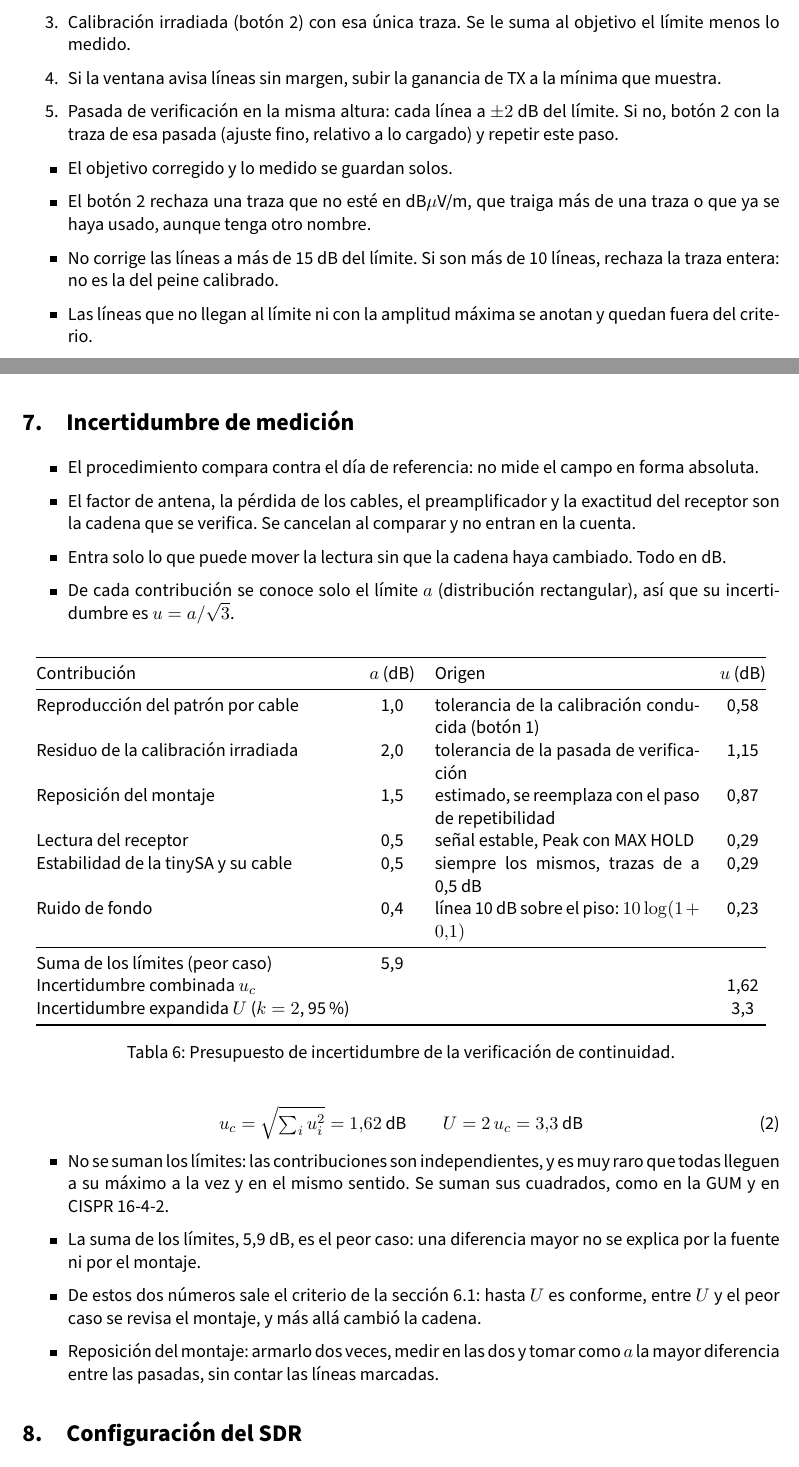
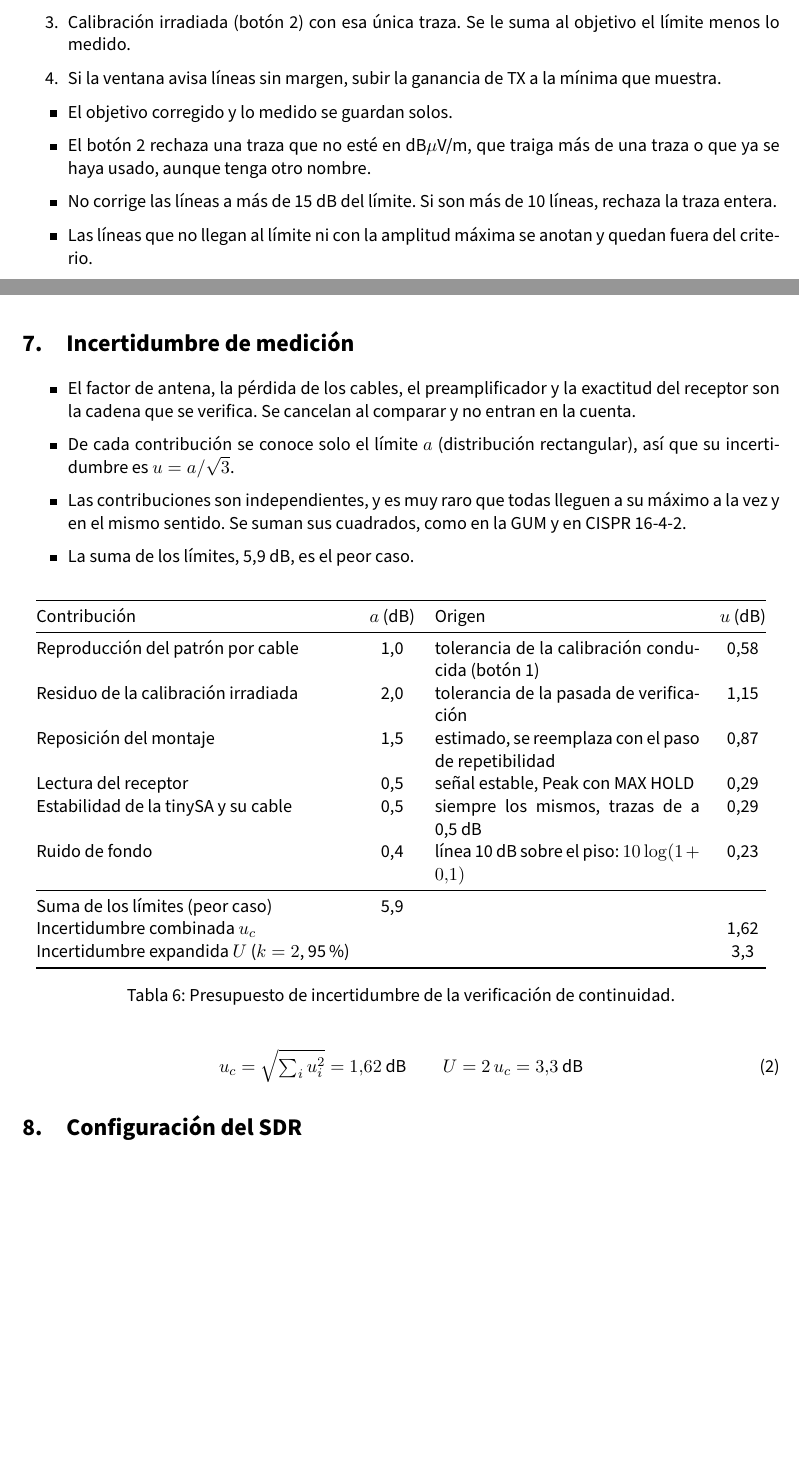
Before and after one commit to maledesm/sdr-peine-emc, a LaTeX document (main.tex): two parts of pages 8 and 12 of 13, joined at a grey line, cut so that both start at the same text, the shorter picture padded with empty space. Compiled offline with pdfLaTeX.

Commit message:
Squashed 'TPs/TP1_OE1_Procedimiento_RE/' changes from 23611e9..3e0458d
3e0458d Update on Overleaf.

git-subtree-dir: TPs/TP1_OE1_Procedimiento_RE
git-subtree-split: 3e0458db986c13c974f39d2f8e192681941ea7e7

```diff
--- a/main.tex
+++ b/main.tex
@@ -320,13 +320,12 @@ La primera vez en cada laboratorio y cada vez que cambie el montaje.
   \item Una pasada completa en una altura elegida, en vertical. Guardar la traza (.DAT, en dB$\mu$V/m).
   \item Calibración irradiada (botón~2) con esa única traza. Se le suma al objetivo el límite menos lo medido.
   \item Si la ventana avisa líneas sin margen, subir la ganancia de TX a la mínima que muestra.
-  \item Pasada de verificación en la misma altura: cada línea a $\pm 2$~dB del límite. Si no, botón~2 con la traza de esa pasada (ajuste fino, relativo a lo cargado) y repetir este paso.
 \end{enumerate}
 
 \begin{itemize}
   \item El objetivo corregido y lo medido se guardan solos.
   \item El botón~2 rechaza una traza que no esté en dB$\mu$V/m, que traiga más de una traza o que ya se haya usado, aunque tenga otro nombre.
-  \item No corrige las líneas a más de 15~dB del límite. Si son más de 10 líneas, rechaza la traza entera: no es la del peine calibrado.
+  \item No corrige las líneas a más de 15~dB del límite. Si son más de 10 líneas, rechaza la traza entera.
   \item Las líneas que no llegan al límite ni con la amplitud máxima se anotan y quedan fuera del criterio.
   \item Recién con la calibración terminada se miden las otras alturas y la polarización horizontal, solo para comprobar el funcionamiento.
 \end{itemize}
@@ -543,10 +536,10 @@ Diagnóstico:
 \section{Incertidumbre de medición}\label{sec:incertidumbre}
 
 \begin{itemize}
-  \item El procedimiento compara contra el día de referencia: no mide el campo en forma absoluta.
   \item El factor de antena, la pérdida de los cables, el preamplificador y la exactitud del receptor son la cadena que se verifica. Se cancelan al comparar y no entran en la cuenta.
-  \item Entra solo lo que puede mover la lectura sin que la cadena haya cambiado. Todo en dB.
   \item De cada contribución se conoce solo el límite $a$ (distribución rectangular), así que su incertidumbre es $u = a/\sqrt{3}$.
+  \item Las contribuciones son independientes, y es muy raro que todas lleguen a su máximo a la vez y en el mismo sentido. Se suman sus cuadrados, como en la GUM y en CISPR~16-4-2.
+  \item La suma de los límites, 5,9~dB, es el peor caso.
 \end{itemize}
 
 \begin{table}[H]
@@ -575,12 +568,6 @@ Diagnóstico:
   u_c = \sqrt{\textstyle\sum_i u_i^2} = 1{,}62~\text{dB} \qquad U = 2\,u_c = 3{,}3~\text{dB}
 \end{equation}
 
-\begin{itemize}
-  \item No se suman los límites: las contribuciones son independientes, y es muy raro que todas lleguen a su máximo a la vez y en el mismo sentido. Se suman sus cuadrados, como en la GUM y en CISPR~16-4-2.
-  \item La suma de los límites, 5,9~dB, es el peor caso: una diferencia mayor no se explica por la fuente ni por el montaje.
-  \item De estos dos números sale el criterio de la sección~\ref{sec:criterio}: hasta $U$ es conforme, entre $U$ y el peor caso se revisa el montaje, y más allá cambió la cadena.
-  \item Reposición del montaje: armarlo dos veces, medir en las dos y tomar como $a$ la mayor diferencia entre las pasadas, sin contar las líneas marcadas.
-\end{itemize}
 
 % ============================================================================
 \section{Configuración del SDR}\label{sec:sdr}
```
Also changed, not shown: main.tex (18 more changed lines).
